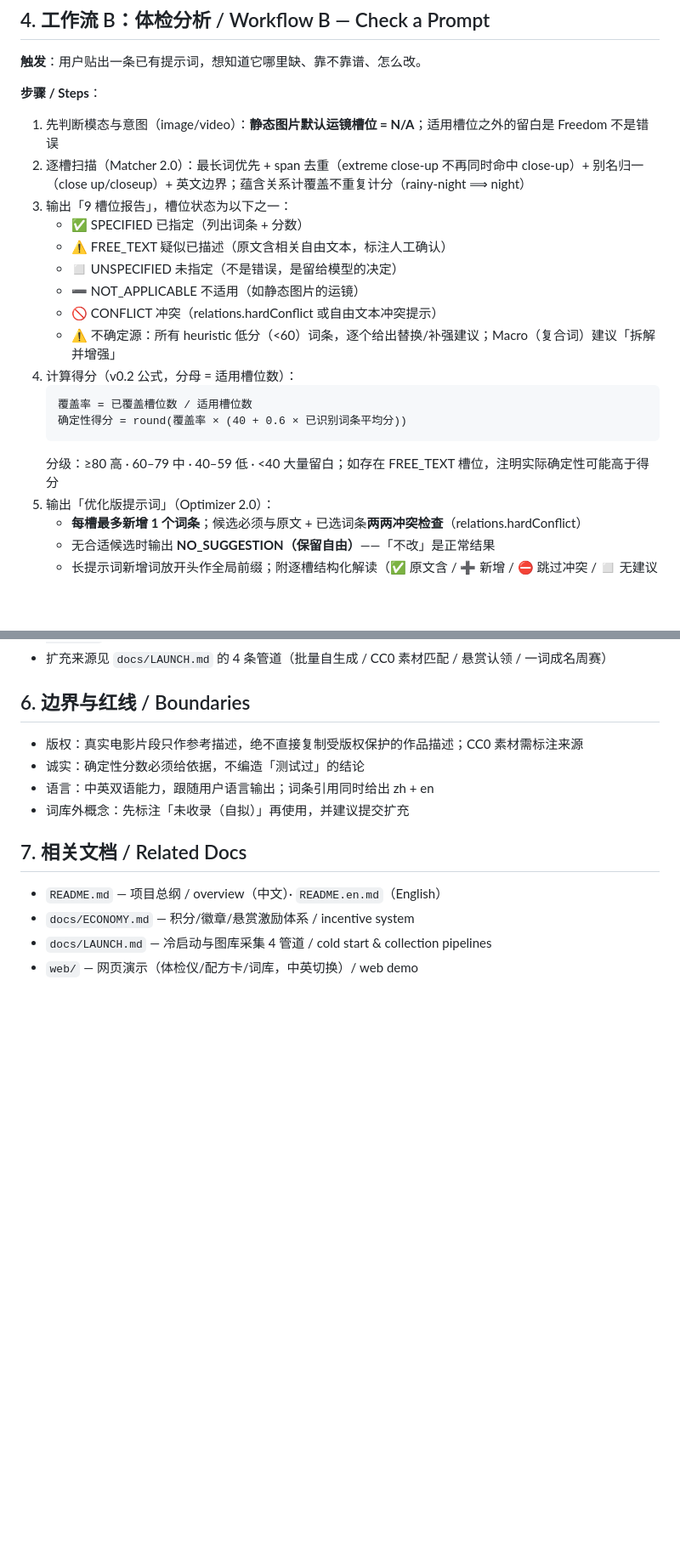
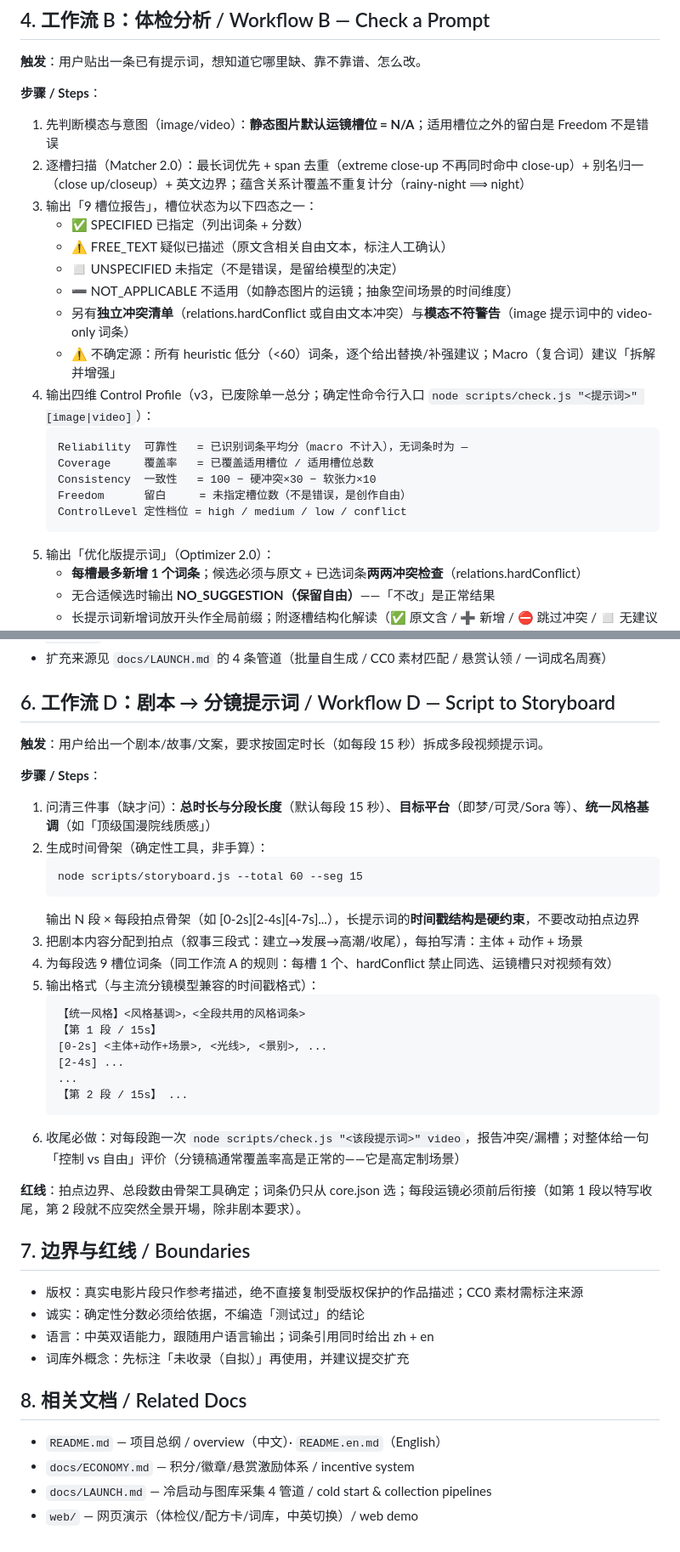
Before and after one commit to f8wco/prompt-atlas, a Markdown page: SKILL.md, 2 parts joined by grey strips. Shown at 85% size. Drawn GitHub-style; blank space fills up the shorter version.

Commit message:
fix: SKILL.md formula drift + stale README claims (CI-guarded now); cross-platform build.js (UMD, no eval); dolly aliases; Workflow D script-to-storyboard + storyboard.js

````diff
--- a/SKILL.md
+++ b/SKILL.md
@@ -89,19 +89,21 @@ EN: a young woman walking in the rain in a cyberpunk city street, neon glow,
 **步骤 / Steps**：
 1. 先判断模态与意图（image/video）：**静态图片默认运镜槽位 = N/A**；适用槽位之外的留白是 Freedom 不是错误
 2. 逐槽扫描（Matcher 2.0）：最长词优先 + span 去重（extreme close-up 不再同时命中 close-up）+ 别名归一（close up/closeup）+ 英文边界；蕴含关系计覆盖不重复计分（rainy-night ⟹ night）
-3. 输出「9 槽位报告」，槽位状态为以下之一：
+3. 输出「9 槽位报告」，槽位状态为以下四态之一：
    - ✅ SPECIFIED 已指定（列出词条 + 分数）
    - ⚠️ FREE_TEXT 疑似已描述（原文含相关自由文本，标注人工确认）
    - ◻️ UNSPECIFIED 未指定（不是错误，是留给模型的决定）
-   - ➖ NOT_APPLICABLE 不适用（如静态图片的运镜）
-   - 🚫 CONFLICT 冲突（relations.hardConflict 或自由文本冲突提示）
+   - ➖ NOT_APPLICABLE 不适用（如静态图片的运镜；抽象空间场景的时间维度）
+   - 另有**独立冲突清单**（relations.hardConflict 或自由文本冲突）与**模态不符警告**（image 提示词中的 video-only 词条）
    - ⚠️ 不确定源：所有 heuristic 低分（<60）词条，逐个给出替换/补强建议；Macro（复合词）建议「拆解并增强」
-4. 计算得分（v0.2 公式，分母 = 适用槽位数）：
+4. 输出四维 Control Profile（v3，已废除单一总分；确定性命令行入口 `node scripts/check.js "<提示词>" [image|video]`）：
    ```
-   覆盖率 = 已覆盖槽位数 / 适用槽位数
-   确定性得分 = round(覆盖率 × (40 + 0.6 × 已识别词条平均分))
+   Reliability  可靠性   = 已识别词条平均分（macro 不计入），无词条时为 —
+   Coverage     覆盖率   = 已覆盖适用槽位 / 适用槽位总数
+   Consistency  一致性   = 100 − 硬冲突×30 − 软张力×10
+   Freedom      留白     = 未指定槽位数（不是错误，是创作自由）
+   ControlLevel 定性档位 = high / medium / low / conflict
    ```
-   分级：≥80 高 · 60–79 中 · 40–59 低 · <40 大量留白；如存在 FREE_TEXT 槽位，注明实际确定性可能高于得分
 5. 输出「优化版提示词」（Optimizer 2.0）：
    - **每槽最多新增 1 个词条**；候选必须与原文 + 已选词条**两两冲突检查**（relations.hardConflict）
    - 无合适候选时输出 **NO_SUGGESTION（保留自由）**——「不改」是正常结果
@@ -121,14 +123,40 @@ EN: a young woman walking in the rain in a cyberpunk city street, neon glow,
 - 提交前本地跑：`node scripts/validate-core.js` + `pwsh -File build.ps1` + `node tests/run-tests.js`（三者 CI 都会强制跑）
 - 扩充来源见 `docs/LAUNCH.md` 的 4 条管道（批量自生成 / CC0 素材匹配 / 悬赏认领 / 一词成名周赛）
 
-## 6. 边界与红线 / Boundaries
+## 6. 工作流 D：剧本 → 分镜提示词 / Workflow D — Script to Storyboard
+
+**触发**：用户给出一个剧本/故事/文案，要求按固定时长（如每段 15 秒）拆成多段视频提示词。
+
+**步骤 / Steps**：
+1. 问清三件事（缺才问）：**总时长与分段长度**（默认每段 15 秒）、**目标平台**（即梦/可灵/Sora 等）、**统一风格基调**（如「顶级国漫院线质感」）
+2. 生成时间骨架（确定性工具，非手算）：
+   ```
+   node scripts/storyboard.js --total 60 --seg 15
+   ```
+   输出 N 段 × 每段拍点骨架（如 [0-2s][2-4s][4-7s]...），长提示词的**时间戳结构是硬约束**，不要改动拍点边界
+3. 把剧本内容分配到拍点（叙事三段式：建立→发展→高潮/收尾），每拍写清：主体 + 动作 + 场景
+4. 为每段选 9 槽位词条（同工作流 A 的规则：每槽 1 个、hardConflict 禁止同选、运镜槽只对视频有效）
+5. 输出格式（与主流分镜模型兼容的时间戳格式）：
+   ```
+   【统一风格】<风格基调>，<全段共用的风格词条>
+   【第 1 段 / 15s】
+   [0-2s] <主体+动作+场景>, <光线>, <景别>, ...
+   [2-4s] ...
+   ...
+   【第 2 段 / 15s】 ...
+   ```
+6. 收尾必做：对每段跑一次 `node scripts/check.js "<该段提示词>" video`，报告冲突/漏槽；对整体给一句「控制 vs 自由」评价（分镜稿通常覆盖率高是正常的——它是高定制场景）
+
+**红线**：拍点边界、总段数由骨架工具确定；词条仍只从 core.json 选；每段运镜必须前后衔接（如第 1 段以特写收尾，第 2 段就不应突然全景开場，除非剧本要求）。
+
+## 7. 边界与红线 / Boundaries
 
 - 版权：真实电影片段只作参考描述，绝不直接复制受版权保护的作品描述；CC0 素材需标注来源
 - 诚实：确定性分数必须给依据，不编造「测试过」的结论
 - 语言：中英双语能力，跟随用户语言输出；词条引用同时给出 zh + en
 - 词库外概念：先标注「未收录（自拟）」再使用，并建议提交扩充
 
-## 7. 相关文档 / Related Docs
+## 8. 相关文档 / Related Docs
 
 - `README.md` — 项目总纲 / overview（中文）· `README.en.md`（English）
 - `docs/ECONOMY.md` — 积分/徽章/悬赏激励体系 / incentive system
````
